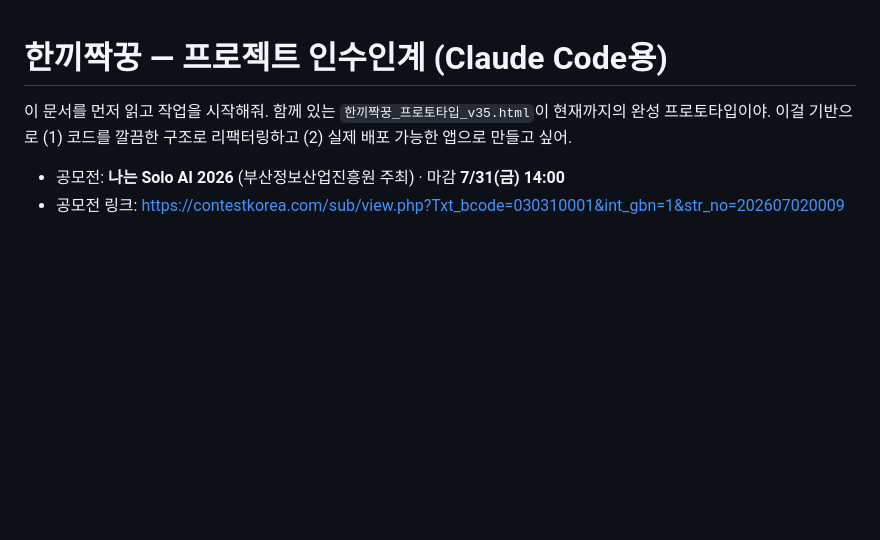
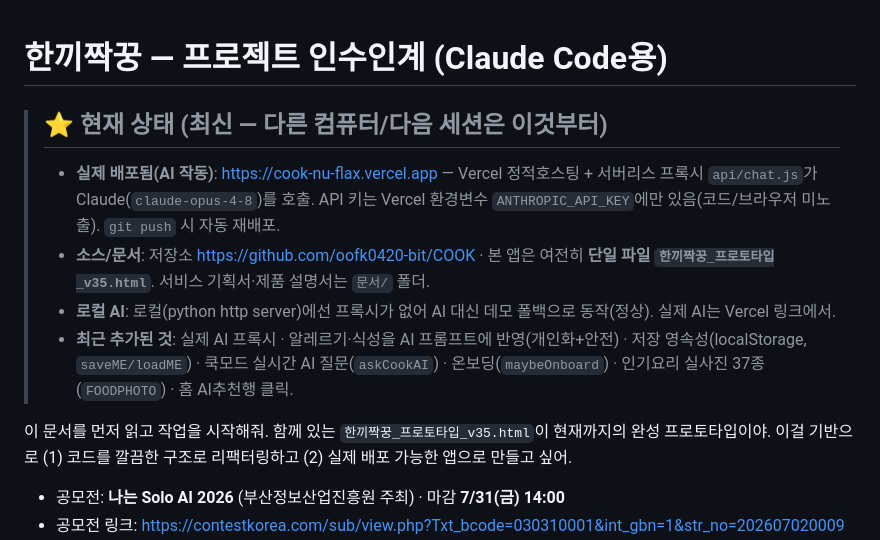
Before and after one commit to oofk0420-bit/COOK, a Markdown page: HANDOFF.md, the part around the change. Drawn GitHub-style; blank space fills up the shorter version.

Commit message:
문서 추가: 서비스 기획서 + 제품 설명서 + HANDOFF 현재상태
발표·시연용 서비스 기획서(문제·솔루션·차별성·AI활용·기술구조·로드맵)와 제품 설명서(화면별 사용법·시연 흐름)를 문서/ 폴더에 추가. HANDOFF 상단에 배포 링크·현재상태 요약.

```diff
--- a/HANDOFF.md
+++ b/HANDOFF.md
@@ -1,4 +1,10 @@
 # 한끼짝꿍 — 프로젝트 인수인계 (Claude Code용)
+
+> ## ⭐ 현재 상태 (최신 — 다른 컴퓨터/다음 세션은 이것부터)
+> - **실제 배포됨(AI 작동)**: https://cook-nu-flax.vercel.app — Vercel 정적호스팅 + 서버리스 프록시 `api/chat.js`가 Claude(`claude-opus-4-8`)를 호출. API 키는 Vercel 환경변수 `ANTHROPIC_API_KEY`에만 있음(코드/브라우저 미노출). `git push` 시 자동 재배포.
+> - **소스/문서**: 저장소 https://github.com/oofk0420-bit/COOK · 본 앱은 여전히 **단일 파일 `한끼짝꿍_프로토타입_v35.html`**. 서비스 기획서·제품 설명서는 `문서/` 폴더.
+> - **로컬 AI**: 로컬(python http server)에선 프록시가 없어 AI 대신 데모 폴백으로 동작(정상). 실제 AI는 Vercel 링크에서.
+> - **최근 추가된 것**: 실제 AI 프록시 · 알레르기·식성을 AI 프롬프트에 반영(개인화+안전) · 저장 영속성(localStorage, `saveME/loadME`) · 쿡모드 실시간 AI 질문(`askCookAI`) · 온보딩(`maybeOnboard`) · 인기요리 실사진 37종(`FOODPHOTO`) · 홈 AI추천행 클릭.
 
 이 문서를 먼저 읽고 작업을 시작해줘. 함께 있는 `한끼짝꿍_프로토타입_v35.html`이 현재까지의 완성 프로토타입이야. 이걸 기반으로 (1) 코드를 깔끔한 구조로 리팩터링하고 (2) 실제 배포 가능한 앱으로 만들고 싶어.
 
```
Also changed, not shown: 문서/서비스_기획서.md (added, +131 -0 lines), 문서/제품_설명서.md (added, +95 -0 lines).
